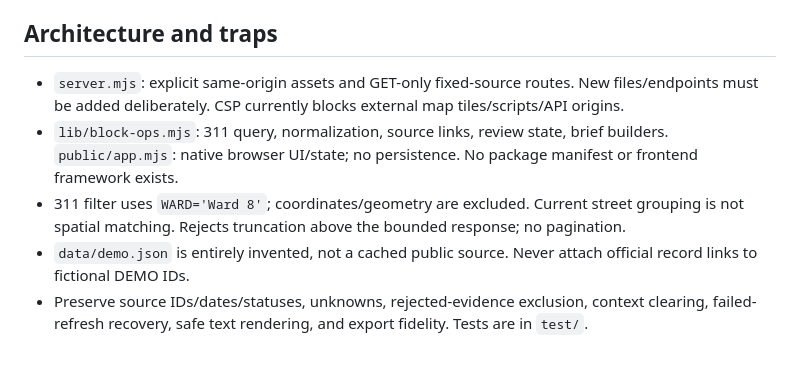
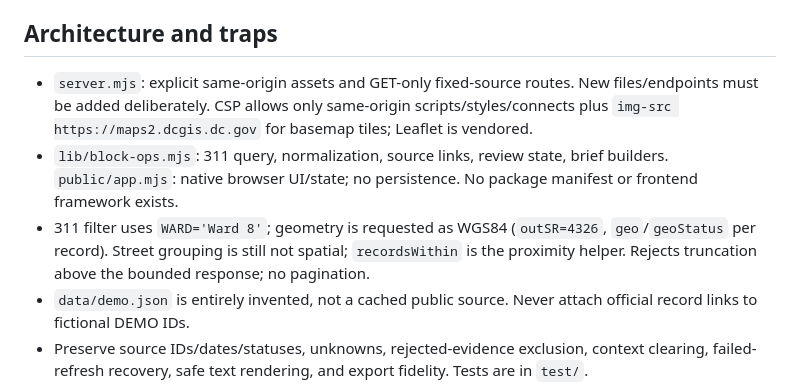
Before and after one commit to mshaaf/bcc-hackathon, a Markdown page: CLAUDE.md, the part around the change. GitHub-like rendering; blank space fills up the shorter version.

Commit message:
docs: refresh CLAUDE.md traps after R1
Co-Authored-By: Claude Sonnet 5.5 <noreply@anthropic.com>

```diff
--- a/CLAUDE.md
+++ b/CLAUDE.md
@@ -28,9 +28,9 @@ Open `http://127.0.0.1:8000`. No install, build step, or credentials are needed
 
 ## Architecture and traps
 
-- `server.mjs`: explicit same-origin assets and GET-only fixed-source routes. New files/endpoints must be added deliberately. CSP currently blocks external map tiles/scripts/API origins.
+- `server.mjs`: explicit same-origin assets and GET-only fixed-source routes. New files/endpoints must be added deliberately. CSP allows only same-origin scripts/styles/connects plus `img-src https://maps2.dcgis.dc.gov` for basemap tiles; Leaflet is vendored.
 - `lib/block-ops.mjs`: 311 query, normalization, source links, review state, brief builders. `public/app.mjs`: native browser UI/state; no persistence. No package manifest or frontend framework exists.
-- 311 filter uses `WARD='Ward 8'`; coordinates/geometry are excluded. Current street grouping is not spatial matching. Rejects truncation above the bounded response; no pagination.
+- 311 filter uses `WARD='Ward 8'`; geometry is requested as WGS84 (`outSR=4326`, `geo`/`geoStatus` per record). Street grouping is still not spatial; `recordsWithin` is the proximity helper. Rejects truncation above the bounded response; no pagination.
 - `data/demo.json` is entirely invented, not a cached public source. Never attach official record links to fictional DEMO IDs.
 - Preserve source IDs/dates/statuses, unknowns, rejected-evidence exclusion, context clearing, failed-refresh recovery, safe text rendering, and export fidelity. Tests are in `test/`.
 - Crime source access was checked separately. It has approximate block locations and reporting lag. The app has no crime layer, Flock access, AI, map, campaigns, or saved cases yet.
```
